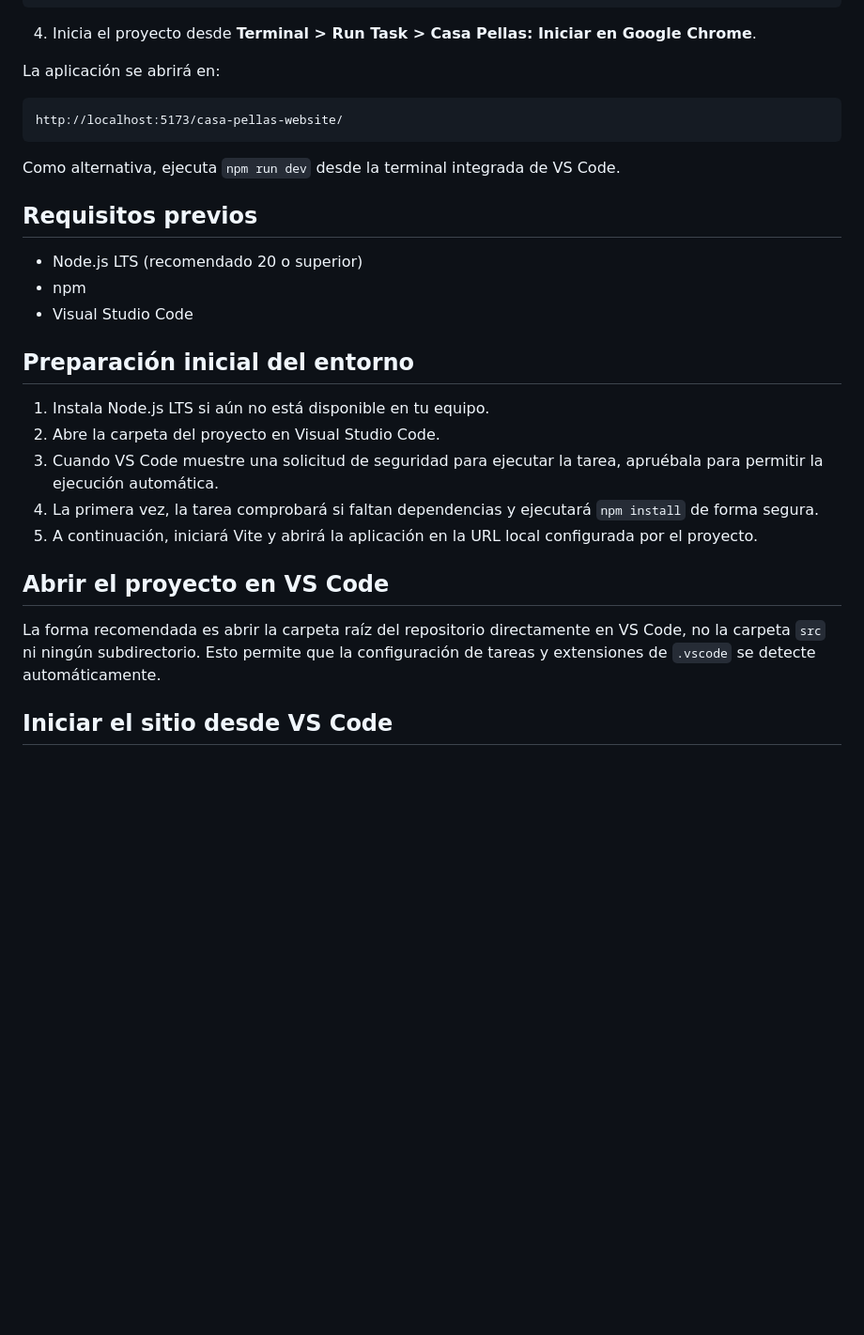
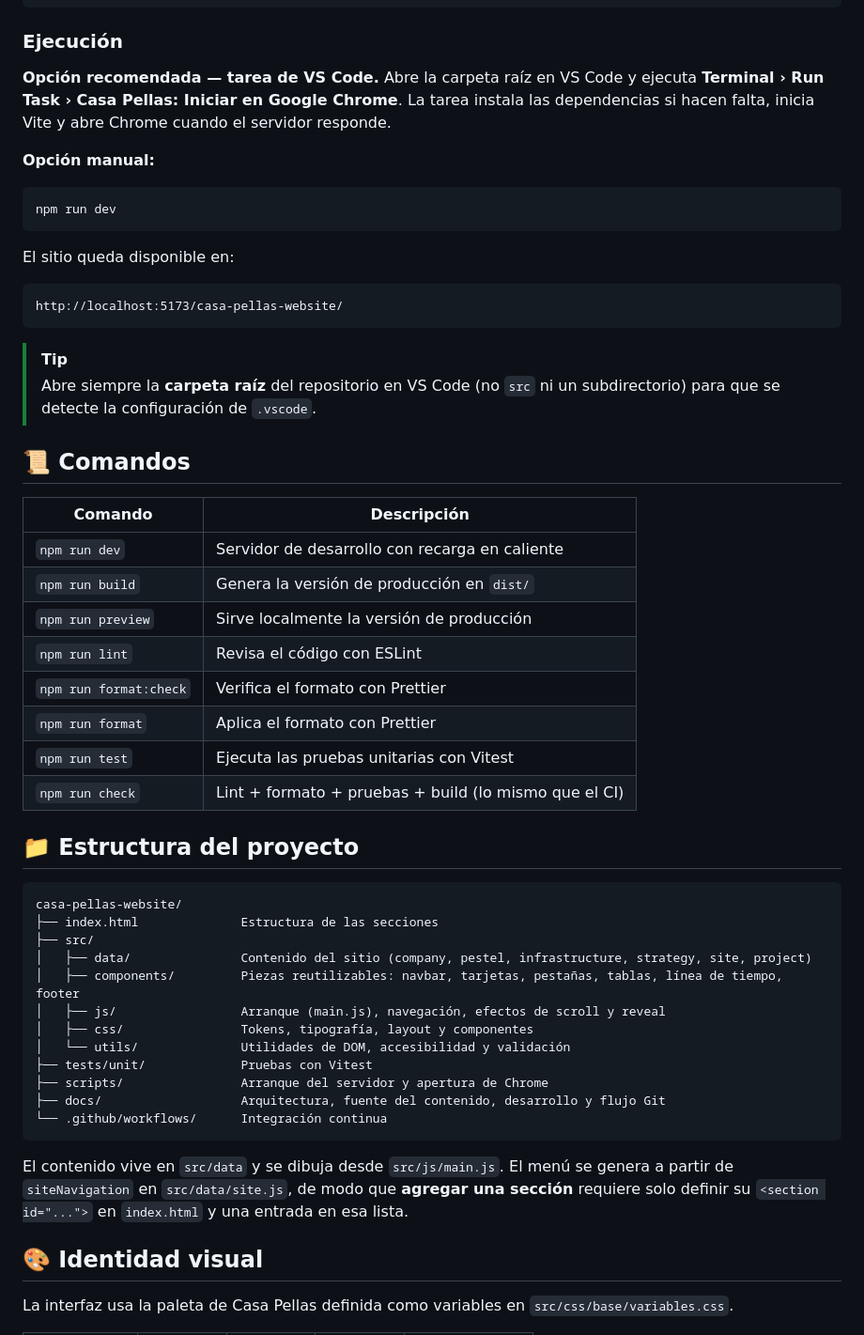
Before and after one commit to eliasmarin2390/dicopsa-web-presentation, a Markdown page: README.md, the part around one of its changes. Shown at 94% size. GitHub-like rendering; blank space fills up the shorter version.

````diff
--- a/README.md
+++ b/README.md
@@ -27,33 +112,58 @@ Presentar, de forma clara y profesional, el análisis del perfil de la empresa,
 npm install
 ```
 
-4. Inicia el proyecto desde **Terminal > Run Task > Casa Pellas: Iniciar en Google Chrome**.
+### Ejecución
 
-La aplicación se abrirá en:
+**Opción recomendada — tarea de VS Code.** Abre la carpeta raíz en VS Code y ejecuta **Terminal › Run Task › Casa Pellas: Iniciar en Google Chrome**. La tarea instala las dependencias si hacen falta, inicia Vite y abre Chrome cuando el servidor responde.
+
+**Opción manual:**
+
+```bash
+npm run dev
+```
+
+El sitio queda disponible en:
 
 ```text
 http://localhost:5173/casa-pellas-website/
 ```
 
-Como alternativa, ejecuta `npm run dev` desde la terminal integrada de VS Code.
+> [!TIP]
+> Abre siempre la **carpeta raíz** del repositorio en VS Code (no `src` ni un subdirectorio) para que se detecte la configuración de `.vscode`.
 
-## Requisitos previos
+## 📜 Comandos
 
-- Node.js LTS (recomendado 20 o superior)
-- npm
-- Visual Studio Code
+| Comando                | Descripción                                           |
+| ---------------------- | ----------------------------------------------------- |
+| `npm run dev`          | Servidor de desarrollo con recarga en caliente        |
+| `npm run build`        | Genera la versión de producción en `dist/`            |
+| `npm run preview`      | Sirve localmente la versión de producción             |
+| `npm run lint`         | Revisa el código con ESLint                           |
+| `npm run format:check` | Verifica el formato con Prettier                      |
+| `npm run format`       | Aplica el formato con Prettier                        |
+| `npm run test`         | Ejecuta las pruebas unitarias con Vitest              |
+| `npm run check`        | Lint + formato + pruebas + build (lo mismo que el CI) |
 
-## Preparación inicial del entorno
+## 📁 Estructura del proyecto
 
-1. Instala Node.js LTS si aún no está disponible en tu equipo.
-2. Abre la carpeta del proyecto en Visual Studio Code.
-3. Cuando VS Code muestre una solicitud de seguridad para ejecutar la tarea, apruébala para permitir la ejecución automática.
-4. La primera vez, la tarea comprobará si faltan dependencias y ejecutará `npm install` de forma segura.
-5. A continuación, iniciará Vite y abrirá la aplicación en la URL local configurada por el proyecto.
+```text
+casa-pellas-website/
+├── index.html              Estructura de las secciones
+├── src/
+│   ├── data/               Contenido del sitio (company, pestel, infrastructure, strategy, site, project)
+│   ├── components/         Piezas reutilizables: navbar, tarjetas, pestañas, tablas, línea de tiempo, footer
+│   ├── js/                 Arranque (main.js), navegación, efectos de scroll y reveal
+│   ├── css/                Tokens, tipografía, layout y componentes
+│   └── utils/              Utilidades de DOM, accesibilidad y validación
+├── tests/unit/             Pruebas con Vitest
+├── scripts/                Arranque del servidor y apertura de Chrome
+├── docs/                   Arquitectura, fuente del contenido, desarrollo y flujo Git
+└── .github/workflows/      Integración continua
+```
 
-## Abrir el proyecto en VS Code
+El contenido vive en `src/data` y se dibuja desde `src/js/main.js`. El menú se genera a partir de `siteNavigation` en `src/data/site.js`, de modo que **agregar una sección** requiere solo definir su `<section id="...">` en `index.html` y una entrada en esa lista.
 
-La forma recomendada es abrir la carpeta raíz del repositorio directamente en VS Code, no la carpeta `src` ni ningún subdirectorio. Esto permite que la configuración de tareas y extensiones de `.vscode` se detecte automáticamente.
+## 🎨 Identidad visual
 
-## Iniciar el sitio desde VS Code
+La interfaz usa la paleta de Casa Pellas definida como variables en `src/css/base/variables.css`.
 
````
Also changed, not shown: other parts of README.md (+166 -123 lines).
